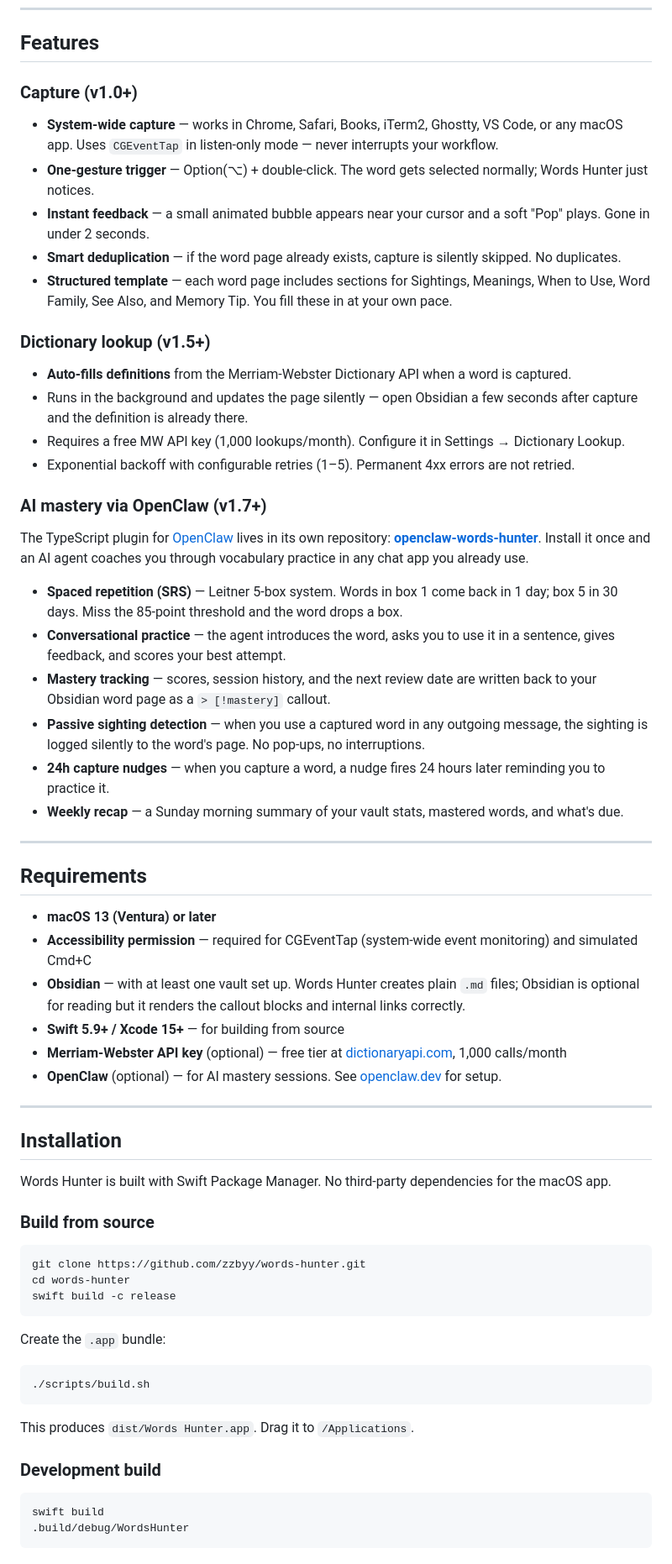
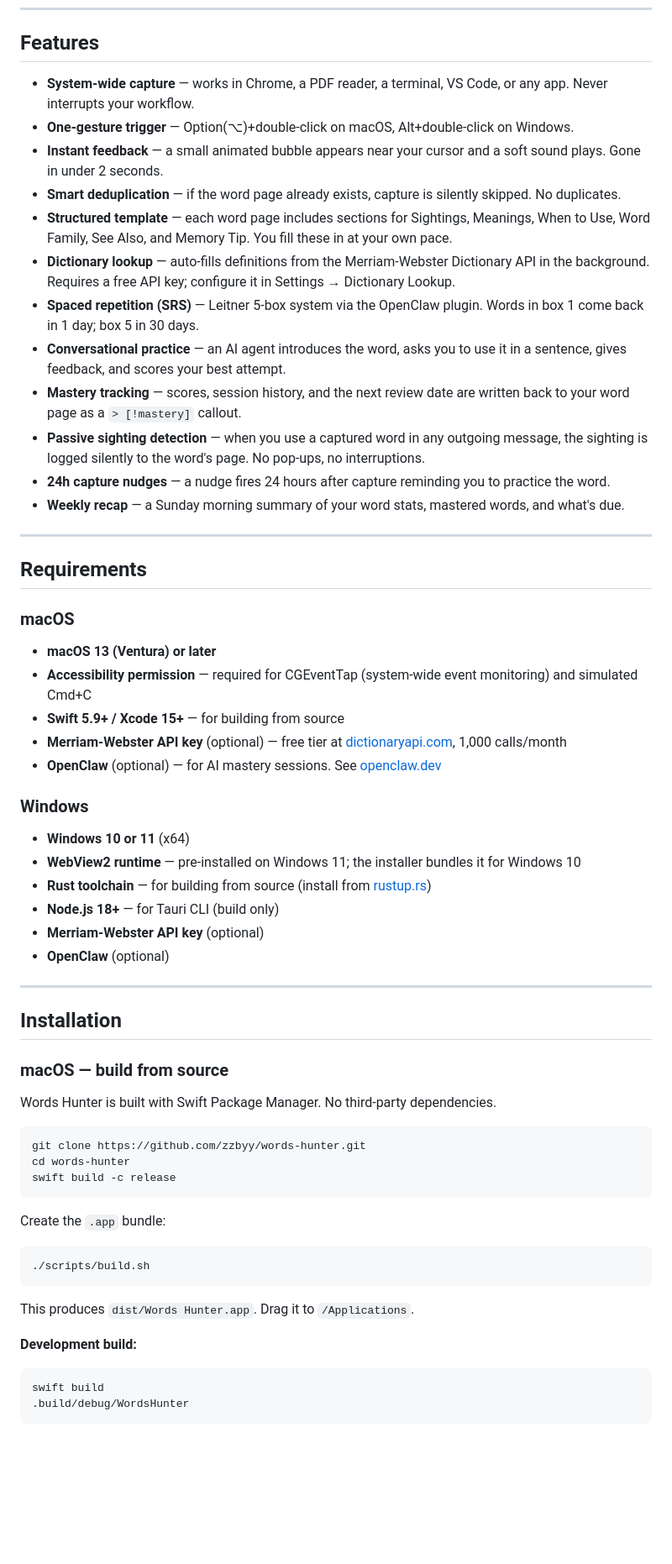
Before and after one commit to zzbyy/words-hunter, a Markdown page: README.md, the part around one of its changes. Shown at 84% size. Drawn GitHub-style; blank space fills up the shorter version.

````diff
--- a/README.md
+++ b/README.md
@@ -77,50 +54,47 @@ Word advances through Leitner SRS boxes until mastered
 
 ## Features
 
-### Capture (v1.0+)
-
-- **System-wide capture** — works in Chrome, Safari, Books, iTerm2, Ghostty, VS Code, or any macOS app. Uses `CGEventTap` in listen-only mode — never interrupts your workflow.
-- **One-gesture trigger** — Option(⌥) + double-click. The word gets selected normally; Words Hunter just notices.
-- **Instant feedback** — a small animated bubble appears near your cursor and a soft "Pop" plays. Gone in under 2 seconds.
+- **System-wide capture** — works in Chrome, a PDF reader, a terminal, VS Code, or any app. Never interrupts your workflow.
+- **One-gesture trigger** — Option(⌥)+double-click on macOS, Alt+double-click on Windows.
+- **Instant feedback** — a small animated bubble appears near your cursor and a soft sound plays. Gone in under 2 seconds.
 - **Smart deduplication** — if the word page already exists, capture is silently skipped. No duplicates.
 - **Structured template** — each word page includes sections for Sightings, Meanings, When to Use, Word Family, See Also, and Memory Tip. You fill these in at your own pace.
-
-### Dictionary lookup (v1.5+)
-
-- **Auto-fills definitions** from the Merriam-Webster Dictionary API when a word is captured.
-- Runs in the background and updates the page silently — open Obsidian a few seconds after capture and the definition is already there.
-- Requires a free MW API key (1,000 lookups/month). Configure it in Settings → Dictionary Lookup.
-- Exponential backoff with configurable retries (1–5). Permanent 4xx errors are not retried.
-
-### AI mastery via OpenClaw (v1.7+)
-
-The TypeScript plugin for [OpenClaw](https://openclaw.dev) lives in its own repository: **[openclaw-words-hunter](https://github.com/zzbyy/openclaw-words-hunter)**. Install it once and an AI agent coaches you through vocabulary practice in any chat app you already use.
-
-- **Spaced repetition (SRS)** — Leitner 5-box system. Words in box 1 come back in 1 day; box 5 in 30 days. Miss the 85-point threshold and the word drops a box.
-- **Conversational practice** — the agent introduces the word, asks you to use it in a sentence, gives feedback, and scores your best attempt.
-- **Mastery tracking** — scores, session history, and the next review date are written back to your Obsidian word page as a `> [!mastery]` callout.
+- **Dictionary lookup** — auto-fills definitions from the Merriam-Webster Dictionary API in the background. Requires a free API key; configure it in Settings → Dictionary Lookup.
+- **Spaced repetition (SRS)** — Leitner 5-box system via the OpenClaw plugin. Words in box 1 come back in 1 day; box 5 in 30 days.
+- **Conversational practice** — an AI agent introduces the word, asks you to use it in a sentence, gives feedback, and scores your best attempt.
+- **Mastery tracking** — scores, session history, and the next review date are written back to your word page as a `> [!mastery]` callout.
 - **Passive sighting detection** — when you use a captured word in any outgoing message, the sighting is logged silently to the word's page. No pop-ups, no interruptions.
-- **24h capture nudges** — when you capture a word, a nudge fires 24 hours later reminding you to practice it.
-- **Weekly recap** — a Sunday morning summary of your vault stats, mastered words, and what's due.
+- **24h capture nudges** — a nudge fires 24 hours after capture reminding you to practice the word.
+- **Weekly recap** — a Sunday morning summary of your word stats, mastered words, and what's due.
 
 ---
 
 ## Requirements
 
+### macOS
+
 - **macOS 13 (Ventura) or later**
 - **Accessibility permission** — required for CGEventTap (system-wide event monitoring) and simulated Cmd+C
-- **Obsidian** — with at least one vault set up. Words Hunter creates plain `.md` files; Obsidian is optional for reading but it renders the callout blocks and internal links correctly.
 - **Swift 5.9+ / Xcode 15+** — for building from source
 - **Merriam-Webster API key** (optional) — free tier at [dictionaryapi.com](https://dictionaryapi.com), 1,000 calls/month
-- **OpenClaw** (optional) — for AI mastery sessions. See [openclaw.dev](https://openclaw.dev) for setup.
+- **OpenClaw** (optional) — for AI mastery sessions. See [openclaw.dev](https://openclaw.dev)
+
+### Windows
+
+- **Windows 10 or 11** (x64)
+- **WebView2 runtime** — pre-installed on Windows 11; the installer bundles it for Windows 10
+- **Rust toolchain** — for building from source (install from [rustup.rs](https://rustup.rs))
+- **Node.js 18+** — for Tauri CLI (build only)
+- **Merriam-Webster API key** (optional)
+- **OpenClaw** (optional)
 
 ---
 
 ## Installation
 
-Words Hunter is built with Swift Package Manager. No third-party dependencies for the macOS app.
+### macOS — build from source
 
-### Build from source
+Words Hunter is built with Swift Package Manager. No third-party dependencies.
 
 ```bash
 git clone https://github.com/zzbyy/words-hunter.git
@@ -136,7 +110,7 @@ Create the `.app` bundle:
 
 This produces `dist/Words Hunter.app`. Drag it to `/Applications`.
 
-### Development build
+**Development build:**
 
 ```bash
 swift build
````
Also changed, not shown: other parts of README.md (+123 -97 lines).
